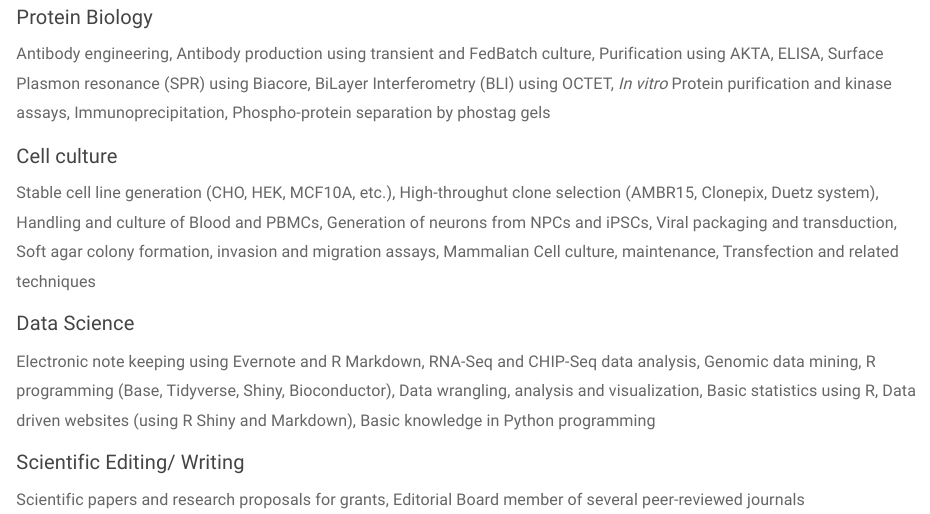
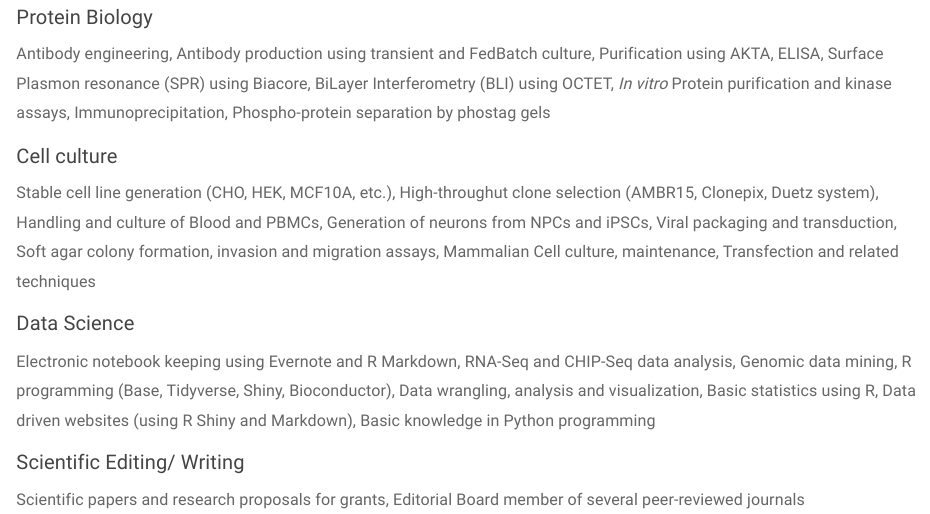
Before and after one commit to shubhamdutta26/shubhamdutta26.github.io, an R Markdown document (skills.Rmd): the page in a window 1100 px wide, from 260 px down. Rendered offline with R 4.5, knitr and Pandoc, with nearby package versions.

Commit message:
2022.06.22 updates

```diff
--- a/skills.Rmd
+++ b/skills.Rmd
@@ -21,7 +21,7 @@
 
 ### Data Science
 
-Electronic note keeping using Evernote and R Markdown, RNA-Seq and CHIP-Seq data analysis, Genomic data mining, R programming (Base, Tidyverse, Shiny, Bioconductor), Data wrangling, analysis and visualization, Basic statistics using R, Data driven websites (using R Shiny and Markdown), Basic knowledge in Python programming
+Electronic notebook keeping using Evernote and R Markdown, RNA-Seq and CHIP-Seq data analysis, Genomic data mining, R programming (Base, Tidyverse, Shiny, Bioconductor), Data wrangling, analysis and visualization, Basic statistics using R, Data driven websites (using R Shiny and Markdown), Basic knowledge in Python programming
 
 ### Scientific Editing/ Writing
 
```
Also changed, not shown: experience.html, index.html, skills.html.
